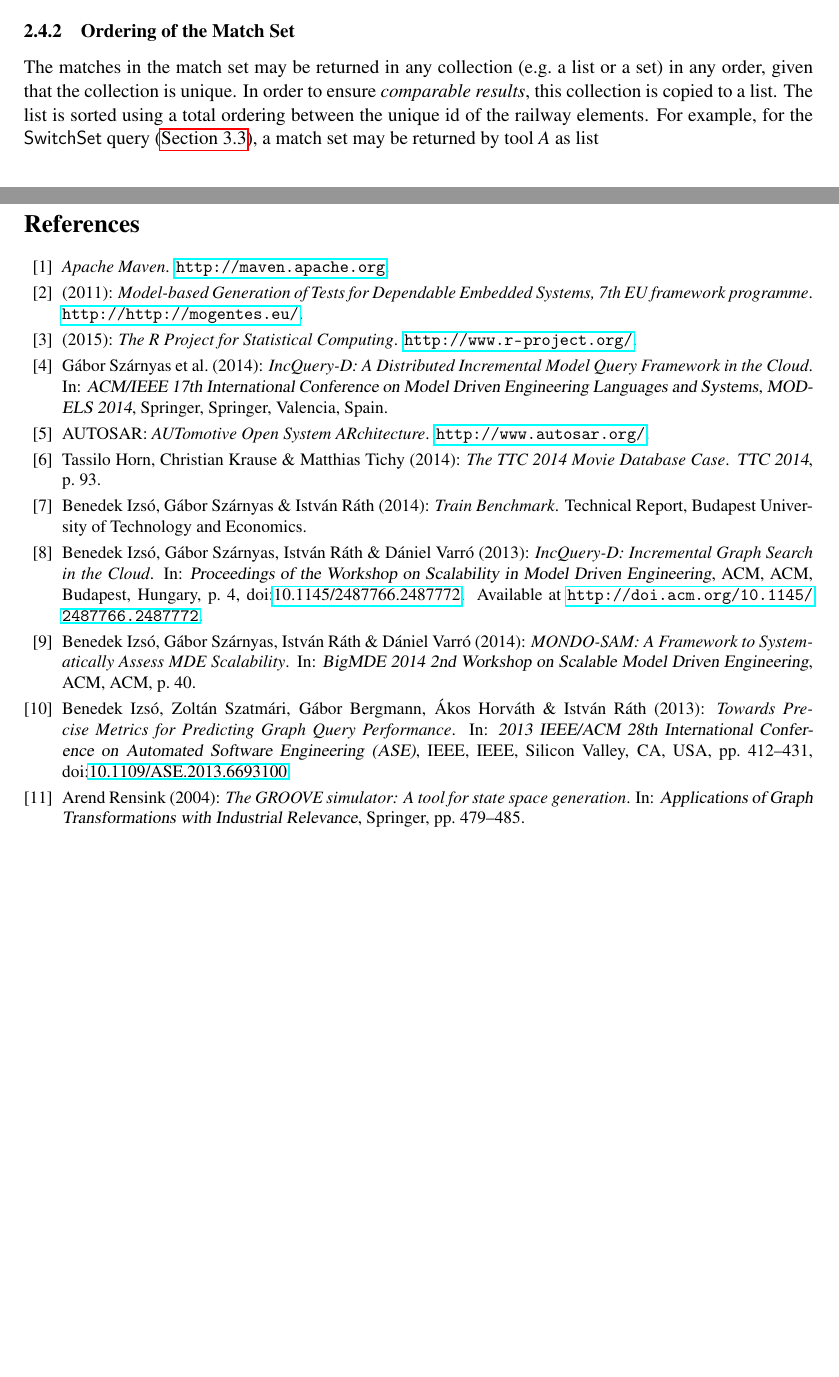
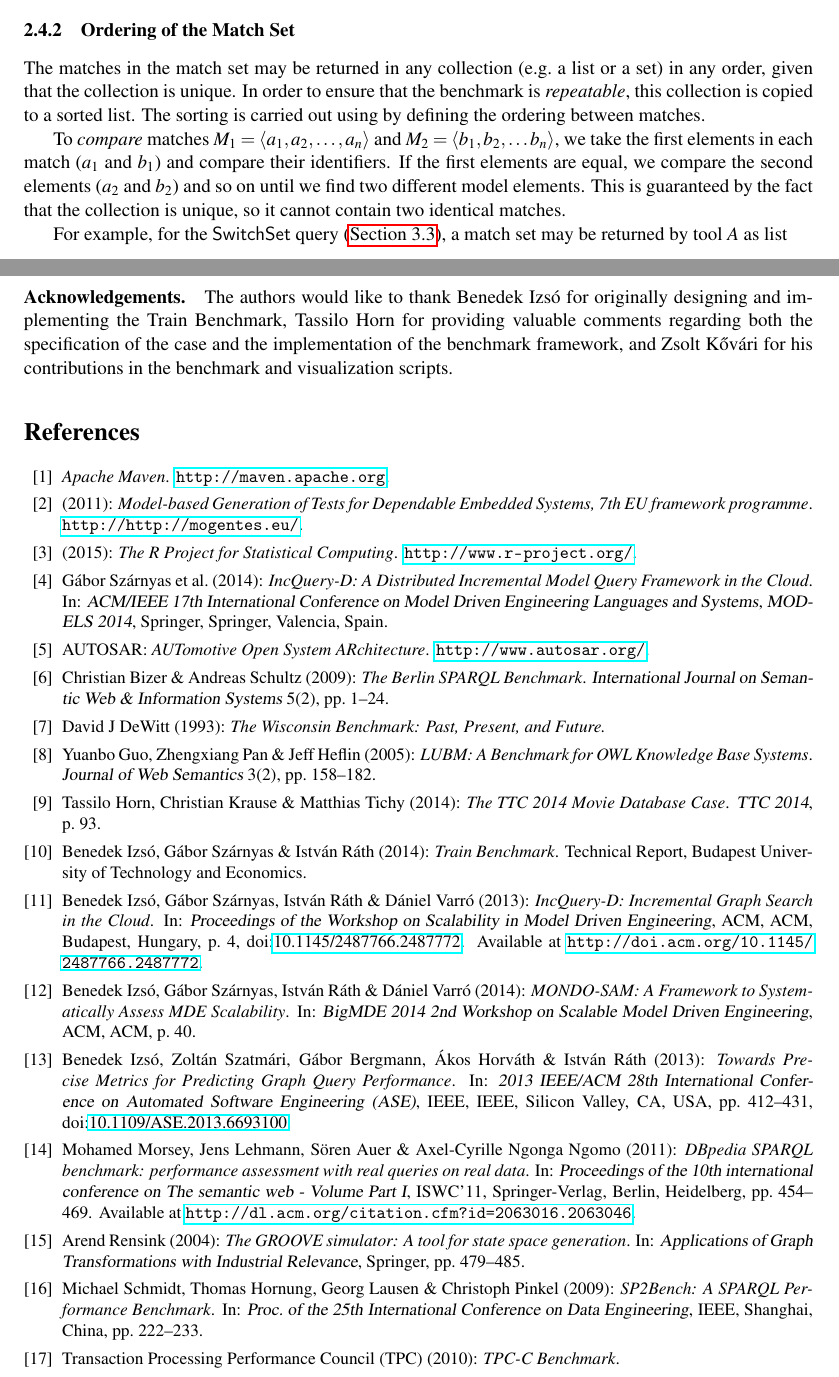
Before and after one commit to FTSRG/paper-ttc15-trainbenchmark, a LaTeX paper (src/trainbenchmark-ttc.tex, which reads src/ttc.bib): two parts of pages 5 and 13 of 15 before the commit and two parts of pages 5 and 14 of 17 after it, joined at a grey line, cut so that both start at the same text, the shorter picture padded with empty space. Compiled offline with pdfLaTeX; a LaTeX package or settings file that is missing is left out.

Commit message:
Citations, updates and acknowledgements.

```diff
--- a/src/trainbenchmark-ttc.tex
+++ b/src/trainbenchmark-ttc.tex
@@ -15,6 +15,7 @@
 \usepackage{listings}
 \usepackage{framed}
 
+\sloppy
 % custom commands
 \definecolor{negcolor}{RGB}{223,49,35}
 \definecolor{newcolor}{RGB}{43,183,47}
@@ -200,8 +203,14 @@ The \emph{queries} used in the validation scenario are introduced both informall
 The purpose of the queries is to check well-formedness constraints by matching graph patterns looking for errors in the model. The \emph{graph patterns} are defined by a \emph{name}, a list of symbolic object parameters and the constraints to be satisfied by the parameters. A \emph{pattern match} maps each symbolic parameter to a model object, where the mapping satisfies the conditions defined by the constraints. The result of the query is the set of all possible matches. The absence of pattern matches means that the model is well-formed, and the matches of the error pattern marks the invalid elements. The \emph{match set} contains all matches for a given pattern.
 
 \subsubsection{Ordering of the Match Set}
+\label{ordering}
 
-The matches in the match set may be returned in any collection (e.g.\ a list or a set) in any order, given that the collection is unique. In order to ensure \emph{comparable results}, this collection is copied to a list. The list is sorted using a total ordering between the unique id of the railway elements. For example, for the \textsf{SwitchSet} query (\autoref{switchset}), a match set may be returned by tool $A$ as list
+The matches in the match set may be returned in any collection (e.g.\ a list or a set) in any order, given that the collection is unique. In order to ensure that the benchmark is \emph{repeatable}, this collection is copied to a sorted list. The sorting is carried out using by defining the ordering between matches.
+
+To \emph{compare} matches $M_1 = \langle a_1, a_2, \ldots, a_n \rangle$ and $M_2 = \langle b_1, b_2, \ldots b_n \rangle$, we take the first elements in each match ($a_1$ and $b_1$) and compare their identifiers. If the first elements are equal, we compare the second elements ($a_2$ and $b_2$) and so on until we find two different model elements. This is guaranteed by the fact that the collection is unique, so it cannot contain two identical matches.
+
+
+For example, for the \textsf{SwitchSet} query (\autoref{switchset}), a match set may be returned by tool $A$ as list
 
 $$\left(
 \langle\textsf{route}: 8, \textsf{sensor}: 12, \textsf{switchPosition}: 4, \textsf{sw}: 10\rangle;
@@ -432,6 +445,8 @@ This way, a tool gets up to 20 points for performance:
 
 The scores of each aspect of the submitted solution are summarized to derive the final score (max. 65 points) used for ranking the submitted solutions.
 
+\paragraph{Acknowledgements.} The authors would like to thank Benedek Izsó for originally designing and implementing the \tb, Tassilo Horn for providing  valuable comments regarding both the specification of the case and the implementation of the benchmark framework, and Zsolt Kővári for his contributions in the benchmark and visualization scripts.
+
 \bibliographystyle{eptcs}
 \bibliography{ttc}
 
--- a/src/ttc.bib
+++ b/src/ttc.bib
@@ -109,3 +109,30 @@
   pages={93},
   year={2014}
 }
+
+@article{BSBM,
+  author = {Christian Bizer and Andreas Schultz},
+  title = {The {Berlin} {SPARQL} Benchmark},
+  volume = 5,
+  number = 2,
+  pages = {1--24},
+  journal = {International Journal on Semantic Web \& Information Systems},
+  year = {2009}
+}
+
+@inproceedings{SP2Bench,
+  author = {Michael Schmidt and Thomas Hornung and Georg Lausen and Christoph Pinkel},
+  title = {{SP2Bench}: A {SPARQL} Performance Benchmark},
+  booktitle = {Proc. of the 25th International Conference on Data Engineering},
+  pages = {222--233},
+  year = {2009},
+  address = {Shanghai, China},
+  publisher = {IEEE},
+}
+
+@inproceedings{DBpedia,
+  author = {Morsey, Mohamed and Lehmann, Jens and Auer, S\"{o}ren and Ngomo, Axel-Cyrille Ngonga},
+  title = {DBpedia SPARQL benchmark: performance assessment with real queries on real data},
+  booktitle = {Proceedings of the 10th international conference on The semantic web - Volume Part I},
+  series = {ISWC'11},
+  year = {2011},
@@ -111,0 +142,28 @@
+  numpages = {16},
+  url = {http://dl.acm.org/citation.cfm?id=2063016.2063046},
+  acmid = {2063046},
+  publisher = {Springer-Verlag},
+  address = {Berlin, Heidelberg},
+}
+
+@article{LUBM,
+  author = {Yuanbo Guo and Zhengxiang Pan and Jeff Heflin},
+  title = {{LUBM}: A Benchmark for {OWL} Knowledge Base Systems},
+  volume = 3,
+  number = 2,
+  pages = {158--182},
+  journal = {Journal of Web Semantics},
+  year = {2005}
+}
+
+@misc{TPC-C,
+  author = {{Transaction Processing Performance Council (TPC)}},
+  title = {{TPC-C Benchmark}},
+  year = 2010
+}
+
+@misc{Wisconsin,
+  title={The Wisconsin Benchmark: Past, Present, and Future.},
+  author={DeWitt, David J},
+  year={1993}
+}
```
Also changed, not shown: src/trainbenchmark-ttc.tex (20 more changed lines), src/ttc.bib (3 more changed lines).
